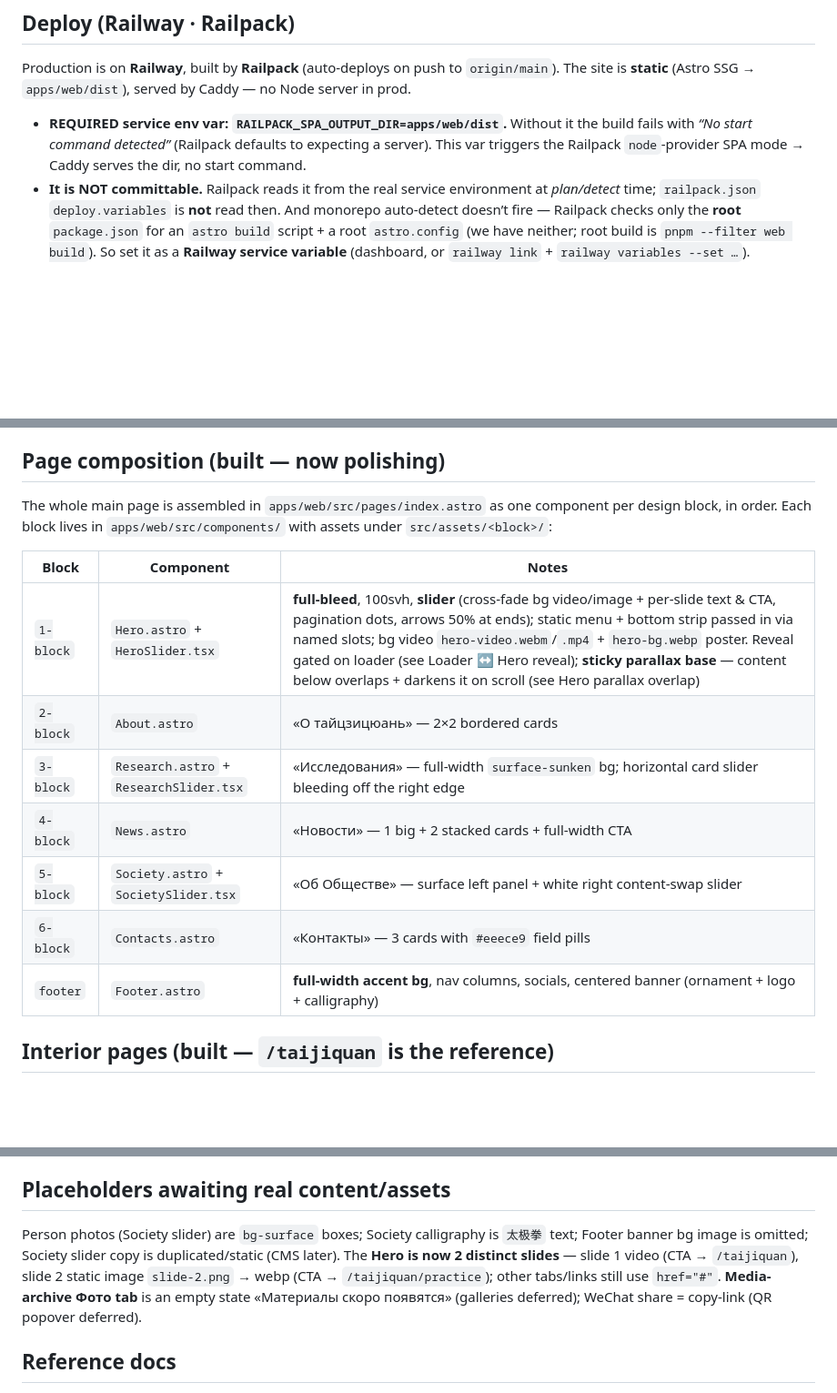
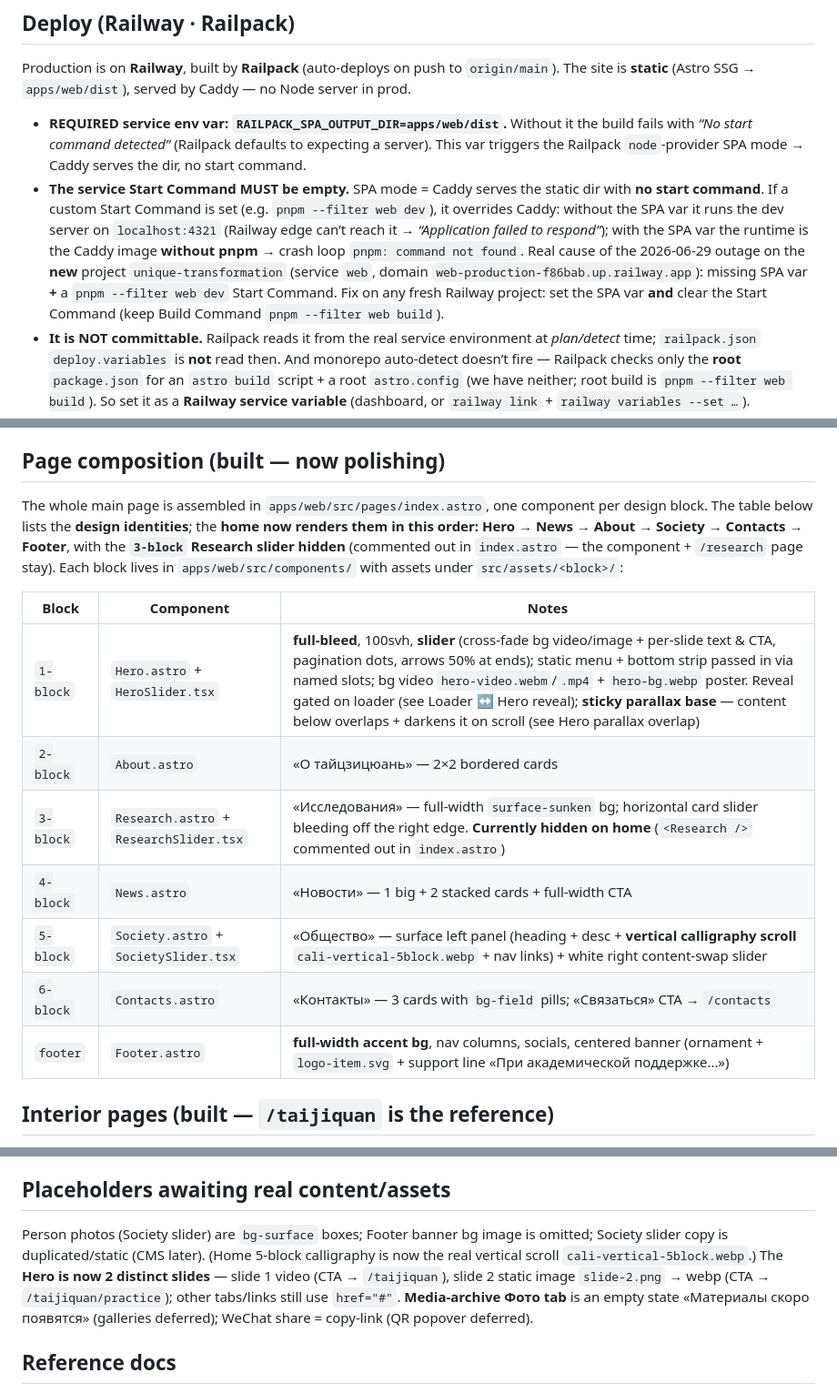
Before and after one commit to georgelarionov/taiji-front-alt, a Markdown page: CLAUDE.md, 3 parts joined by grey strips. Shown at 91% size. Drawn GitHub-style; blank space fills up the shorter version.

Commit message:
docs: актуализация CLAUDE.md + заметка про Railway Start Command
Порядок блоков главной, скрытый Research, новые лого/футер, блок «Команда» /society. Плюс готча про деплой: Start Command сервиса должна быть пустой (SPA/Caddy) — причина простоя 2026-06-29 на новом проекте unique-transformation.

Co-Authored-By: Claude Opus 4.8 (1M context) <noreply@anthropic.com>

```diff
--- a/CLAUDE.md
+++ b/CLAUDE.md
@@ -48,6 +48,7 @@ Current state — **frontend-first, CMS added later**. The main page is **fully
 Production is on **Railway**, built by **Railpack** (auto-deploys on push to `origin/main`). The site is **static** (Astro SSG → `apps/web/dist`), served by Caddy — no Node server in prod.
 
 - **REQUIRED service env var: `RAILPACK_SPA_OUTPUT_DIR=apps/web/dist`.** Without it the build fails with *“No start command detected”* (Railpack defaults to expecting a server). This var triggers the Railpack `node`-provider SPA mode → Caddy serves the dir, no start command.
+- **The service Start Command MUST be empty.** SPA mode = Caddy serves the static dir with **no start command**. If a custom Start Command is set (e.g. `pnpm --filter web dev`), it overrides Caddy: without the SPA var it runs the dev server on `localhost:4321` (Railway edge can’t reach it → *“Application failed to respond”*); with the SPA var the runtime is the Caddy image **without pnpm** → crash loop `pnpm: command not found`. Real cause of the 2026-06-29 outage on the **new** project `unique-transformation` (service `web`, domain `web-production-f86bab.up.railway.app`): missing SPA var **+** a `pnpm --filter web dev` Start Command. Fix on any fresh Railway project: set the SPA var **and** clear the Start Command (keep Build Command `pnpm --filter web build`).
 - **It is NOT committable.** Railpack reads it from the real service environment at *plan/detect* time; `railpack.json` `deploy.variables` is **not** read then. And monorepo auto-detect doesn’t fire — Railpack checks only the **root** `package.json` for an `astro build` script + a root `astro.config` (we have neither; root build is `pnpm --filter web build`). So set it as a **Railway service variable** (dashboard, or `railway link` + `railway variables --set …`).
 - **Keep build context at the repo root** (do *not* set a Service Root Directory) — that’s why the path is `apps/web/dist`, not `dist` (the root build script filters to `web`). Node 22 (`.nvmrc`) + pnpm (`packageManager`) auto-detected; build (`pnpm install` → `pnpm --filter web build`) runs before serving.
 - **Prod domain (SEO):** `site` in `astro.config.mjs` (+ `public/robots.txt` Sitemap) is set to the **temporary Railway domain** `https://taiji-front-production.up.railway.app` — canonical/OG/sitemap resolve from it. Update **both** when a permanent/custom domain is assigned. OG/Twitter image defaults to the branded placeholder `public/og-default.png` (1200×630, generated via `sharp`); pages can override via the `ogImage` BaseLayout prop.
@@ -104,17 +105,17 @@ The hero stays a **stationary bottom layer**; everything below scrolls up *over*
 
 ## Page composition (built — now polishing)
 
-The whole main page is assembled in `apps/web/src/pages/index.astro` as one component per design block, in order. Each block lives in `apps/web/src/components/` with assets under `src/assets/<block>/`:
+The whole main page is assembled in `apps/web/src/pages/index.astro`, one component per design block. The table below lists the **design identities**; the **home now renders them in this order: Hero → News → About → Society → Contacts → Footer**, with the **`3-block` Research slider hidden** (commented out in `index.astro` — the component + `/research` page stay). Each block lives in `apps/web/src/components/` with assets under `src/assets/<block>/`:
 
 | Block | Component | Notes |
 |---|---|---|
 | `1-block` | `Hero.astro` + `HeroSlider.tsx` | **full-bleed**, 100svh, **slider** (cross-fade bg video/image + per-slide text & CTA, pagination dots, arrows 50% at ends); static menu + bottom strip passed in via named slots; bg video `hero-video.webm`/`.mp4` + `hero-bg.webp` poster. Reveal gated on loader (see Loader ↔ Hero reveal); **sticky parallax base** — content below overlaps + darkens it on scroll (see Hero parallax overlap) |
 | `2-block` | `About.astro` | «О тайцзицюань» — 2×2 bordered cards |
-| `3-block` | `Research.astro` + `ResearchSlider.tsx` | «Исследования» — full-width `surface-sunken` bg; horizontal card slider bleeding off the right edge |
+| `3-block` | `Research.astro` + `ResearchSlider.tsx` | «Исследования» — full-width `surface-sunken` bg; horizontal card slider bleeding off the right edge. **Currently hidden on home** (`<Research />` commented out in `index.astro`) |
 | `4-block` | `News.astro` | «Новости» — 1 big + 2 stacked cards + full-width CTA |
-| `5-block` | `Society.astro` + `SocietySlider.tsx` | «Об Обществе» — surface left panel + white right content-swap slider |
-| `6-block` | `Contacts.astro` | «Контакты» — 3 cards with `#eeece9` field pills |
-| `footer` | `Footer.astro` | **full-width accent bg**, nav columns, socials, centered banner (ornament + logo + calligraphy) |
+| `5-block` | `Society.astro` + `SocietySlider.tsx` | «Общество» — surface left panel (heading + desc + **vertical calligraphy scroll** `cali-vertical-5block.webp` + nav links) + white right content-swap slider |
+| `6-block` | `Contacts.astro` | «Контакты» — 3 cards with `bg-field` pills; «Связаться» CTA → `/contacts` |
+| `footer` | `Footer.astro` | **full-width accent bg**, nav columns, socials, centered banner (ornament + `logo-item.svg` + support line «При академической поддержке…») |
 
 ## Interior pages (built — `/taijiquan` is the reference)
 
@@ -208,7 +209,7 @@ Design now lives on **MagicPath** (MagicCanvas) — the old `design/design.pen`
 
 ## Placeholders awaiting real content/assets
 
-Person photos (Society slider) are `bg-surface` boxes; Society calligraphy is `太极拳` text; Footer banner bg image is omitted; Society slider copy is duplicated/static (CMS later). The **Hero is now 2 distinct slides** — slide 1 video (CTA → `/taijiquan`), slide 2 static image `slide-2.png` → webp (CTA → `/taijiquan/practice`); other tabs/links still use `href="#"`. **Media-archive Фото tab** is an empty state «Материалы скоро появятся» (galleries deferred); WeChat share = copy-link (QR popover deferred).
+Person photos (Society slider) are `bg-surface` boxes; Footer banner bg image is omitted; Society slider copy is duplicated/static (CMS later). (Home 5-block calligraphy is now the real vertical scroll `cali-vertical-5block.webp`.) The **Hero is now 2 distinct slides** — slide 1 video (CTA → `/taijiquan`), slide 2 static image `slide-2.png` → webp (CTA → `/taijiquan/practice`); other tabs/links still use `href="#"`. **Media-archive Фото tab** is an empty state «Материалы скоро появятся» (galleries deferred); WeChat share = copy-link (QR popover deferred).
 
 ## Reference docs
 
```
Also changed, not shown: other parts of CLAUDE.md (+1 -1 lines).
